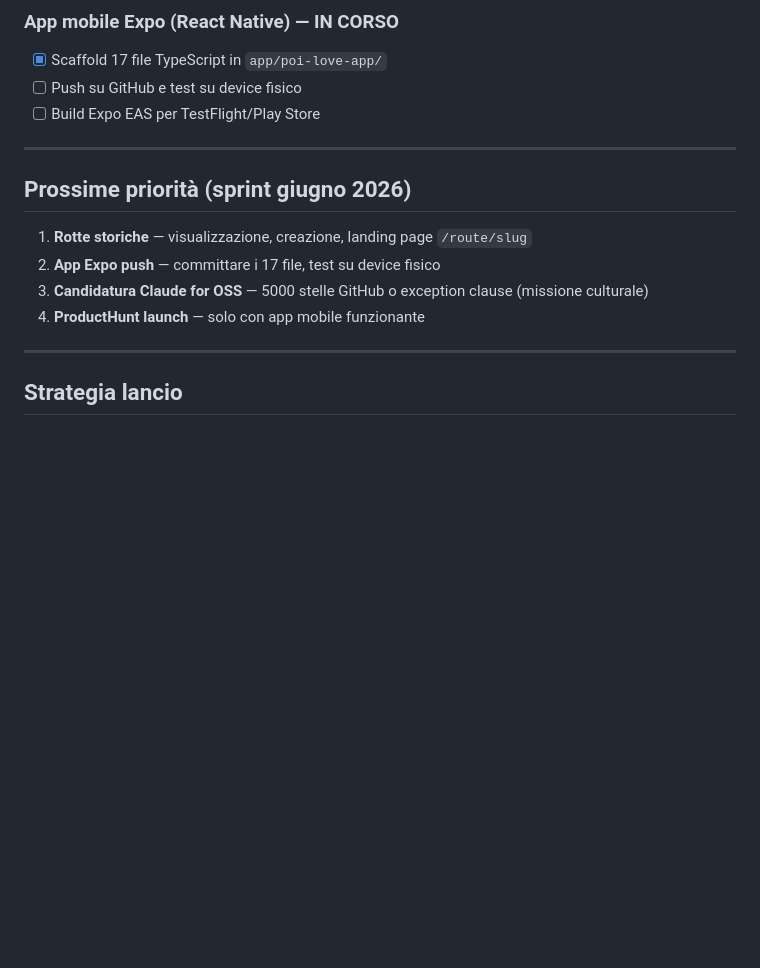
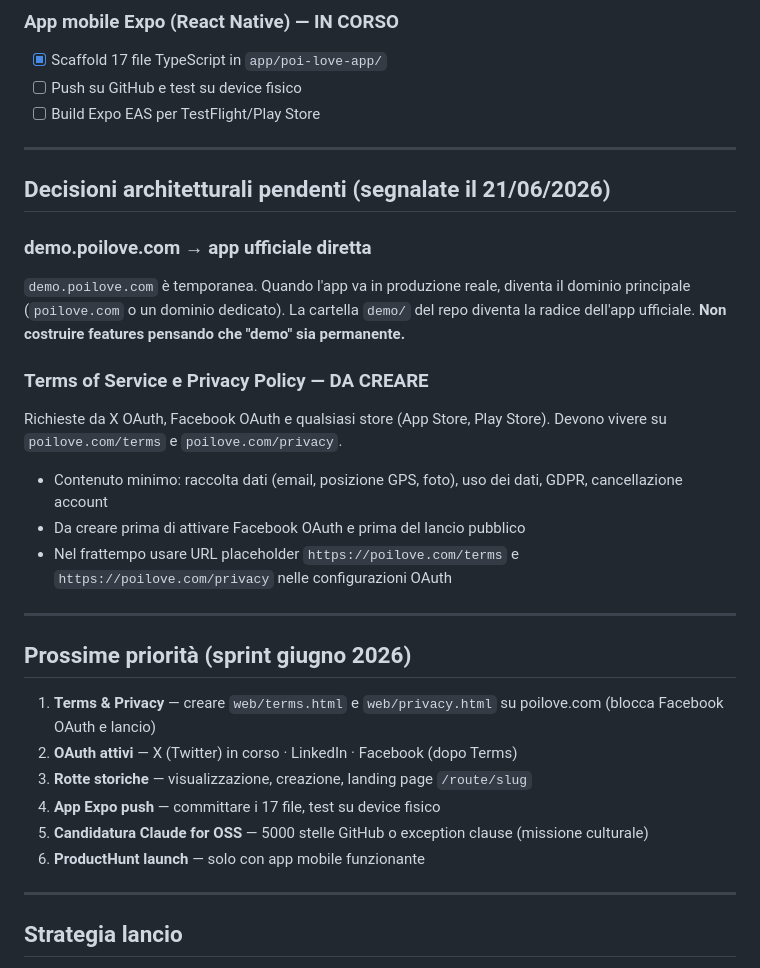
Before and after one commit to acastagna/poi-love, a Markdown page: CLAUDE.md, the part around the change. GitHub-like rendering; blank space fills up the shorter version.

Commit message:
docs: TODO.md + note architetturali — terms/privacy, demo→ufficiale, OAuth roadmap

```diff
--- a/CLAUDE.md
+++ b/CLAUDE.md
@@ -428,12 +428,27 @@ Quando POI•LOVE supera 100k utenti attivi:
 
 ---
 
+## Decisioni architetturali pendenti (segnalate il 21/06/2026)
+
+### demo.poilove.com → app ufficiale diretta
+`demo.poilove.com` è temporanea. Quando l'app va in produzione reale, diventa il dominio principale (`poilove.com` o un dominio dedicato). La cartella `demo/` del repo diventa la radice dell'app ufficiale. **Non costruire features pensando che "demo" sia permanente.**
+
+### Terms of Service e Privacy Policy — DA CREARE
+Richieste da X OAuth, Facebook OAuth e qualsiasi store (App Store, Play Store). Devono vivere su `poilove.com/terms` e `poilove.com/privacy`.
+- Contenuto minimo: raccolta dati (email, posizione GPS, foto), uso dei dati, GDPR, cancellazione account
+- Da creare prima di attivare Facebook OAuth e prima del lancio pubblico
+- Nel frattempo usare URL placeholder `https://poilove.com/terms` e `https://poilove.com/privacy` nelle configurazioni OAuth
+
+---
+
 ## Prossime priorità (sprint giugno 2026)
 
-1. **Rotte storiche** — visualizzazione, creazione, landing page `/route/slug`
-2. **App Expo push** — committare i 17 file, test su device fisico
-3. **Candidatura Claude for OSS** — 5000 stelle GitHub o exception clause (missione culturale)
-4. **ProductHunt launch** — solo con app mobile funzionante
+1. **Terms & Privacy** — creare `web/terms.html` e `web/privacy.html` su poilove.com (blocca Facebook OAuth e lancio)
+2. **OAuth attivi** — X (Twitter) in corso · LinkedIn · Facebook (dopo Terms)
+3. **Rotte storiche** — visualizzazione, creazione, landing page `/route/slug`
+4. **App Expo push** — committare i 17 file, test su device fisico
+5. **Candidatura Claude for OSS** — 5000 stelle GitHub o exception clause (missione culturale)
+6. **ProductHunt launch** — solo con app mobile funzionante
 
 ---
 
```
Also changed, not shown: TODO.md (added, +37 -0 lines).
